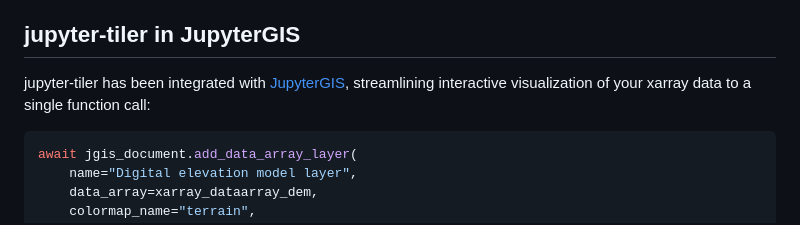
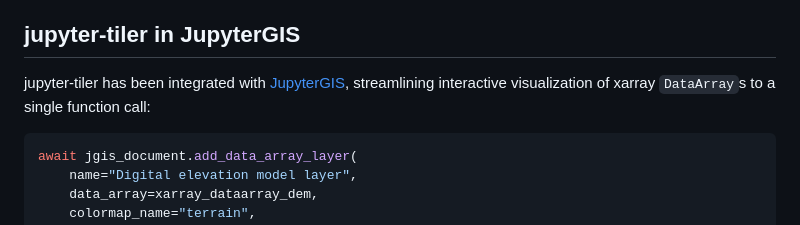
Before and after one commit to geojupyter/geojupyter.org, a Markdown page: blog/20260622-jupyter-tiler/index.md, the part around the change. GitHub-like rendering.

Commit message:
More specificity

````diff
--- a/blog/20260622-jupyter-tiler/index.md
+++ b/blog/20260622-jupyter-tiler/index.md
@@ -37,7 +37,7 @@ environment or writing files, eliminating costly decision-making and context swi
 ## jupyter-tiler in JupyterGIS
 
 jupyter-tiler has been integrated with [JupyterGIS](https://jupytergis.readthedocs.io/),
-streamlining interactive visualization of your xarray data to a single function call:
+streamlining interactive visualization of xarray `DataArray`s to a single function call:
 
 ```python
 await jgis_document.add_data_array_layer(
````
